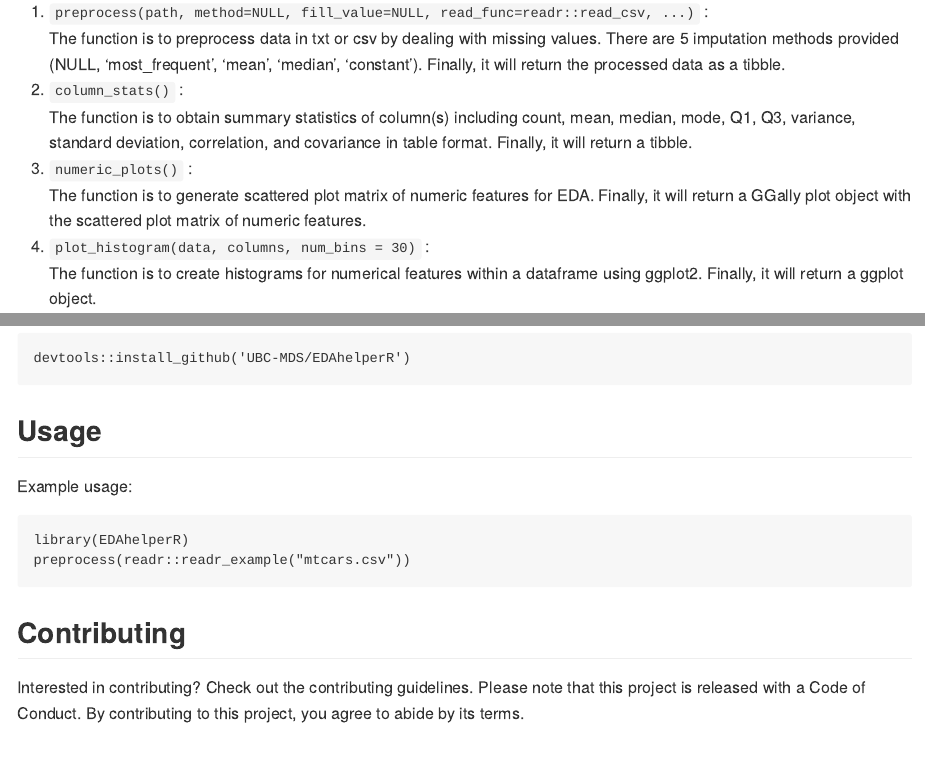
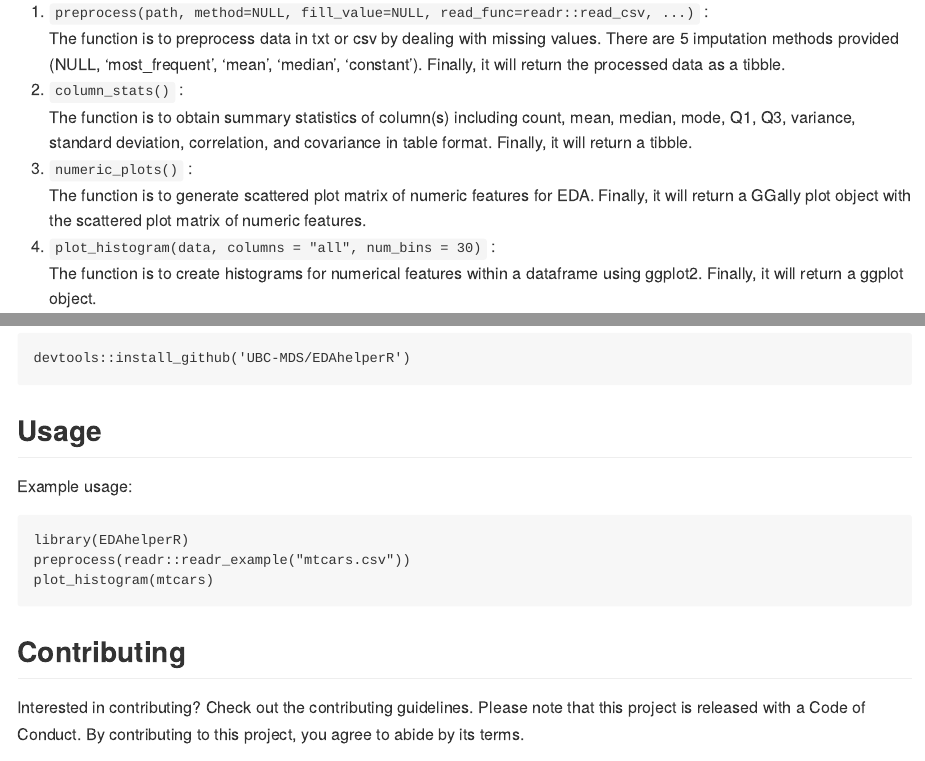
Before and after one commit to UBC-MDS/EDAhelperR, an R Markdown document (README.Rmd): the page in a window 1100 px wide, from 700 px down, and a second part further down, joined at a grey line. Rendered offline with R 4.5, knitr and Pandoc, with nearby package versions.

Commit message:
Docs: update plot_histogram example usage

````diff
--- a/README.Rmd
+++ b/README.Rmd
@@ -41,7 +41,7 @@ The function is to preprocess data in txt or csv by dealing with missing values.
 The function is to obtain summary statistics of column(s) including count, mean, median, mode, Q1, Q3, variance, standard deviation, correlation, and covariance in table format. Finally, it will return a tibble.
 3.  `numeric_plots()` :<br>
 The function is to generate scattered plot matrix of numeric features for EDA. Finally, it will return a GGally plot object with the scattered plot matrix of numeric features.
-4.  `plot_histogram(data, columns, num_bins = 30)` :<br>
+4.  `plot_histogram(data, columns = "all", num_bins = 30)` :<br>
 The function is to create histograms for numerical features within a dataframe using ggplot2. Finally, it will return a ggplot object.
 
 ## Related projects
@@ -63,6 +63,7 @@ Example usage:
 ```
 library(EDAhelperR)
 preprocess(readr::readr_example("mtcars.csv"))
+plot_histogram(mtcars)
 ```
 
 ## Contributing
````
